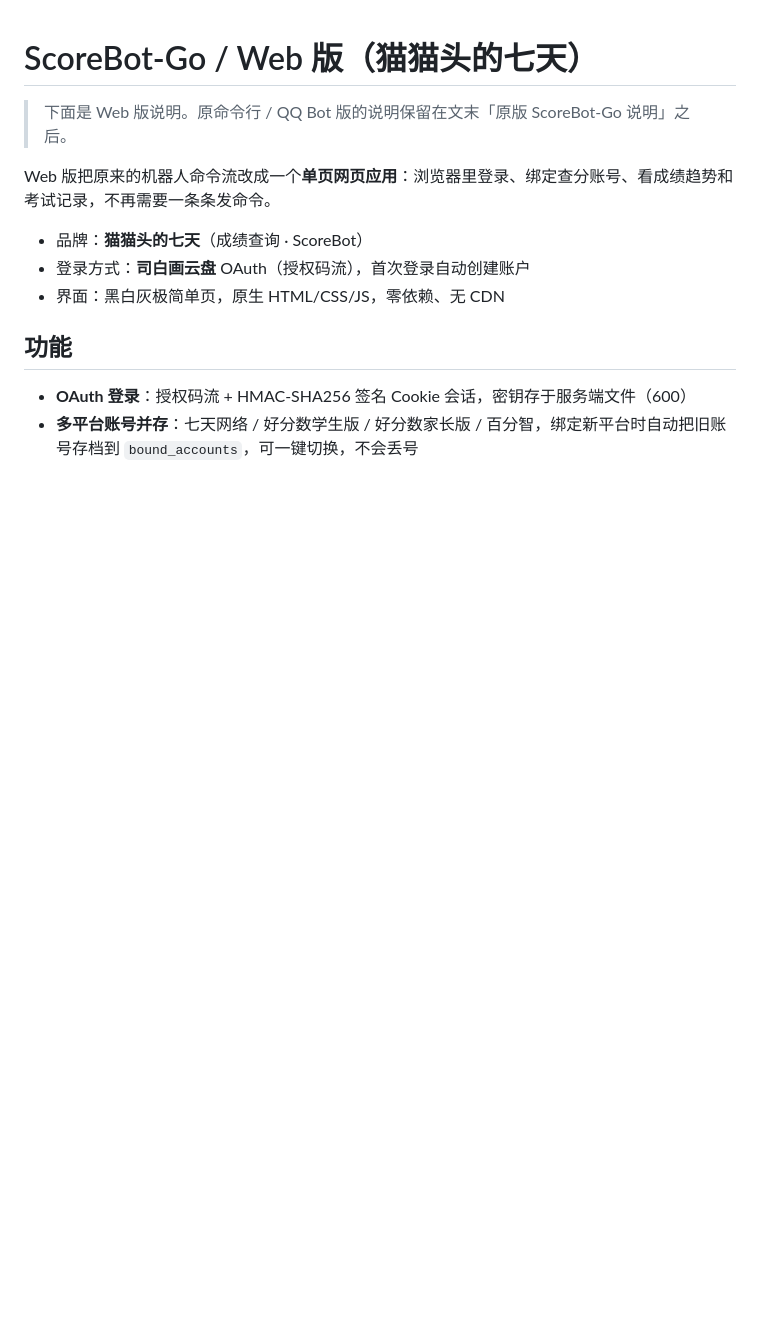
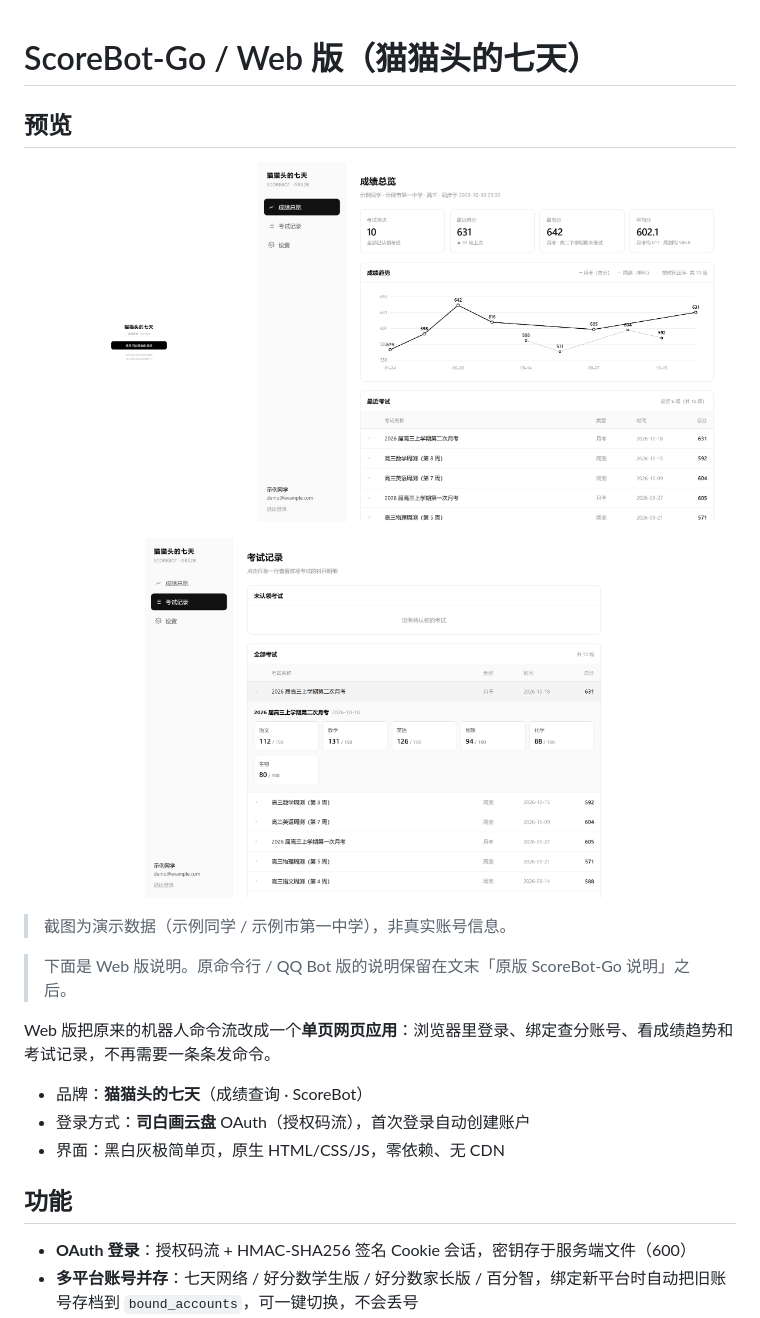
Before and after one commit to sibaihua/ScoreBot-Web, a Markdown page: README.md, the part around the change. GitHub-like rendering; pictures changed too: docs/screenshot-exams.png (added), docs/screenshot-login.png (added), docs/screenshot-overview.png (added); blank space fills up the shorter version.

Commit message:
docs: README 添加界面预览截图（演示数据渲染）

```diff
--- a/README.md
+++ b/README.md
@@ -1,4 +1,17 @@
 # ScoreBot-Go / Web 版（猫猫头的七天）
+
+## 预览
+
+<p align="center">
+  <img src="docs/screenshot-login.png" width="30%" alt="登录页">
+  &nbsp;
+  <img src="docs/screenshot-overview.png" width="66%" alt="成绩总览">
+</p>
+<p align="center">
+  <img src="docs/screenshot-exams.png" width="66%" alt="考试记录 · 科目明细">
+</p>
+
+> 截图为演示数据（示例同学 / 示例市第一中学），非真实账号信息。
 
 > 下面是 Web 版说明。原命令行 / QQ Bot 版的说明保留在文末「原版 ScoreBot-Go 说明」之后。
 
```
